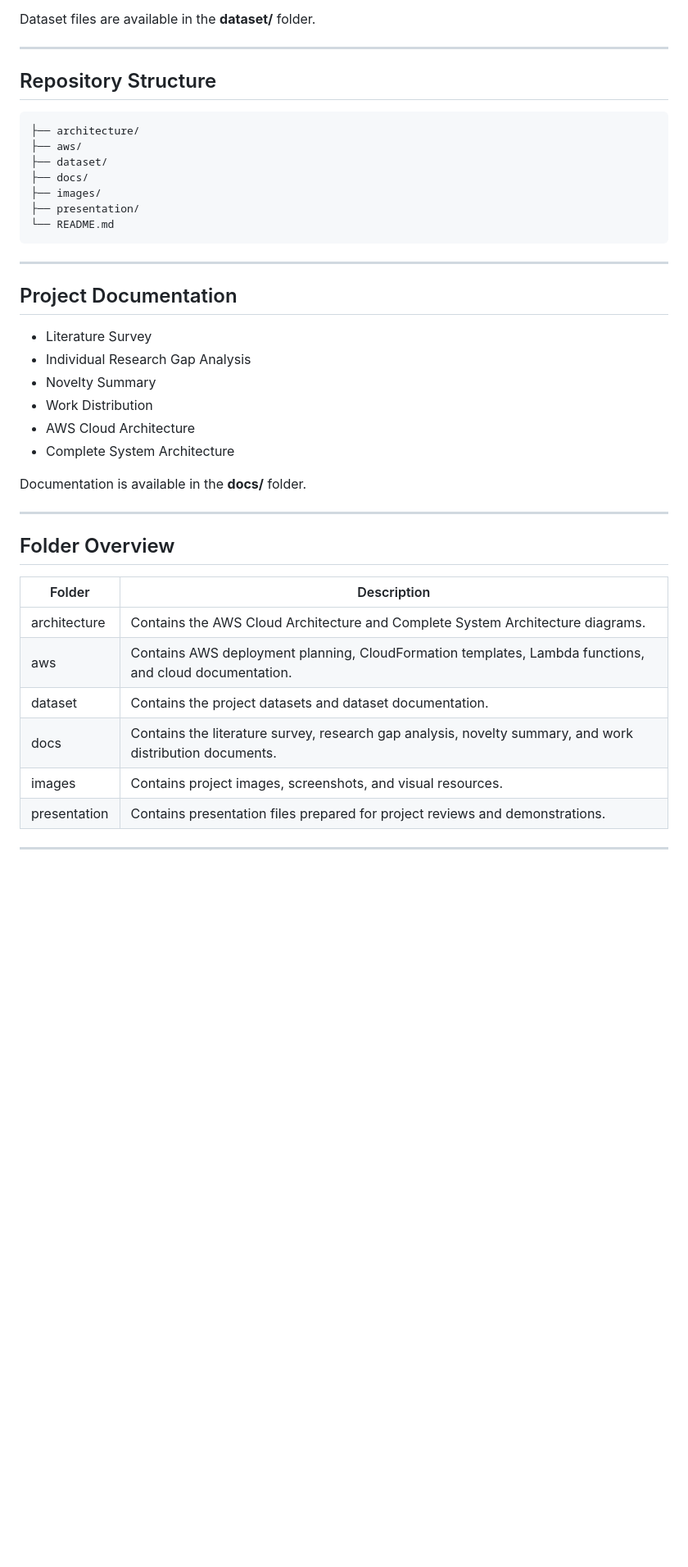
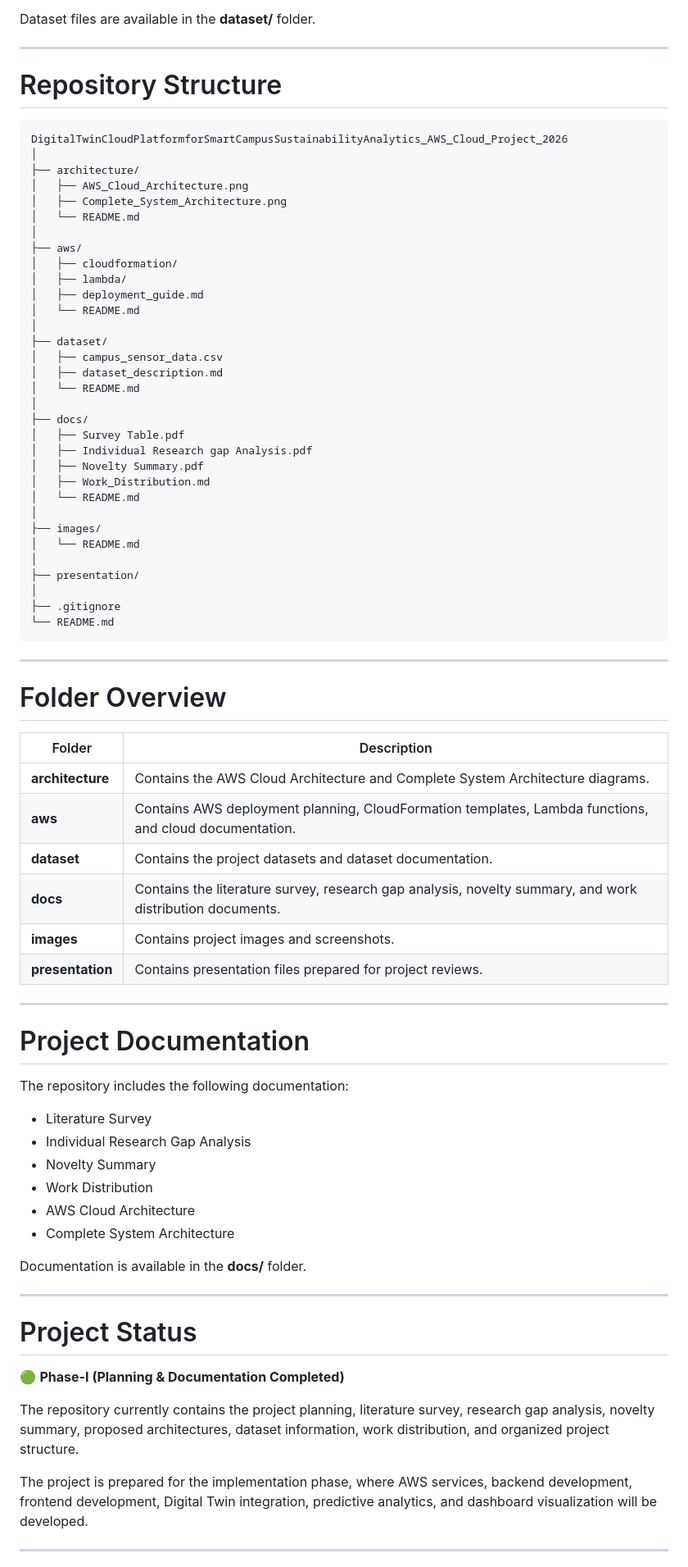
Before and after one commit to preetham9817/DigitalTwinCloudPlatformforSmartCampusSustainabilityAnalytics_AWS_Cloud_Project_2026, a Markdown page: README.md, the part around one of its changes. Shown at 82% size. GitHub-like rendering; blank space fills up the shorter version.

````diff
--- a/README.md
+++ b/README.md
@@ -113,21 +126,61 @@ Dataset files are available in the **dataset/** folder.
 
 ---
 
-## Repository Structure
+# Repository Structure
 
 ```text
+DigitalTwinCloudPlatformforSmartCampusSustainabilityAnalytics_AWS_Cloud_Project_2026
+│
 ├── architecture/
+│   ├── AWS_Cloud_Architecture.png
+│   ├── Complete_System_Architecture.png
+│   └── README.md
+│
 ├── aws/
+│   ├── cloudformation/
+│   ├── lambda/
+│   ├── deployment_guide.md
+│   └── README.md
+│
 ├── dataset/
+│   ├── campus_sensor_data.csv
+│   ├── dataset_description.md
+│   └── README.md
+│
 ├── docs/
+│   ├── Survey Table.pdf
+│   ├── Individual Research gap Analysis.pdf
+│   ├── Novelty Summary.pdf
+│   ├── Work_Distribution.md
+│   └── README.md
+│
 ├── images/
+│   └── README.md
+│
 ├── presentation/
+│
+├── .gitignore
 └── README.md
 ```
 
 ---
 
-## Project Documentation
+# Folder Overview
+
+| Folder | Description |
+|---------|-------------|
+| **architecture** | Contains the AWS Cloud Architecture and Complete System Architecture diagrams. |
+| **aws** | Contains AWS deployment planning, CloudFormation templates, Lambda functions, and cloud documentation. |
+| **dataset** | Contains the project datasets and dataset documentation. |
+| **docs** | Contains the literature survey, research gap analysis, novelty summary, and work distribution documents. |
+| **images** | Contains project images and screenshots. |
+| **presentation** | Contains presentation files prepared for project reviews. |
+
+---
+
+# Project Documentation
+
+The repository includes the following documentation:
 
 - Literature Survey
 - Individual Research Gap Analysis
@@ -140,16 +193,13 @@ Documentation is available in the **docs/** folder.
 
 ---
 
-## Folder Overview
+# Project Status
 
-| Folder | Description |
-|---------|-------------|
-| architecture | Contains the AWS Cloud Architecture and Complete System Architecture diagrams. |
-| aws | Contains AWS deployment planning, CloudFormation templates, Lambda functions, and cloud documentation. |
-| dataset | Contains the project datasets and dataset documentation. |
-| docs | Contains the literature survey, research gap analysis, novelty summary, and work distribution documents. |
-| images | Contains project images, screenshots, and visual resources. |
-| presentation | Contains presentation files prepared for project reviews and demonstrations. |
+🟢 **Phase-I (Planning & Documentation Completed)**
+
+The repository currently contains the project planning, literature survey, research gap analysis, novelty summary, proposed architectures, dataset information, work distribution, and organized project structure.
+
+The project is prepared for the implementation phase, where AWS services, backend development, frontend development, Digital Twin integration, predictive analytics, and dashboard visualization will be developed.
 
 ---
 
````
Also changed, not shown: other parts of README.md (+38 -21 lines).
